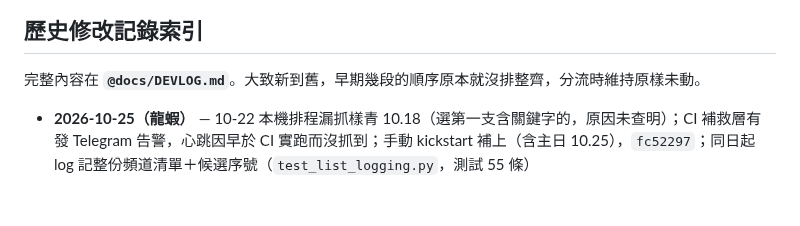
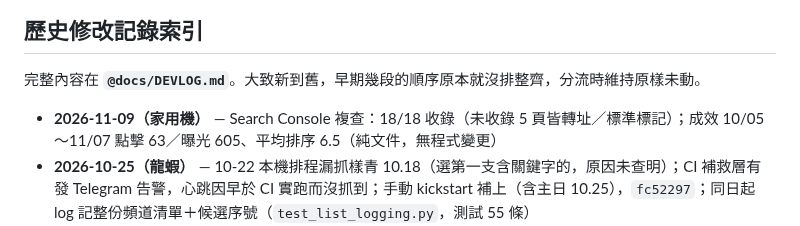
Before and after one commit to jesuswaytaipeisrv/jesuswaytaipei, a Markdown page: CLAUDE.md, the part around the change. Rendered like a GitHub page; blank space fills up the shorter version.

Commit message:
docs: 歷史修改記錄索引補 11-09 Search Console 複查
Co-Authored-By: Claude Opus 5.5 <noreply@anthropic.com>

```diff
--- a/CLAUDE.md
+++ b/CLAUDE.md
@@ -268,6 +268,7 @@
 
 完整內容在 **`@docs/DEVLOG.md`**。大致新到舊，早期幾段的順序原本就沒排整齊，分流時維持原樣未動。
 
+- **2026-11-09（家用機）** — Search Console 複查：18/18 收錄（未收錄 5 頁皆轉址／標準標記）；成效 10/05～11/07 點擊 63／曝光 605、平均排序 6.5（純文件，無程式變更）
 - **2026-10-25（龍蝦）** — 10-22 本機排程漏抓樣青 10.18（選第一支含關鍵字的，原因未查明）；CI 補救層有發 Telegram 告警，心跳因早於 CI 實跑而沒抓到；手動 kickstart 補上（含主日 10.25），`fc52297`；同日起 log 記整份頻道清單＋候選序號（`test_list_logging.py`，測試 55 條）
 - **2026-10-16** — Search Console 上線十天報表：18 頁收錄 15，未收錄 3 頁已要求建立索引；成效點擊 15／曝光 175；`email` 警告是 schema validator 的、不在 Search Console（純文件，無程式變更）
 - **2026-10-15（龍蝦）** — 主日講員欄 10.04、10.11 寫成「線上主日」（標題結尾改為「台北樣教會線上主日」，去雜訊漏掉）：補雜訊關鍵字、中英兩列更正、新增 `test_title_parse.py`（3 條）；測試 53 條
```
